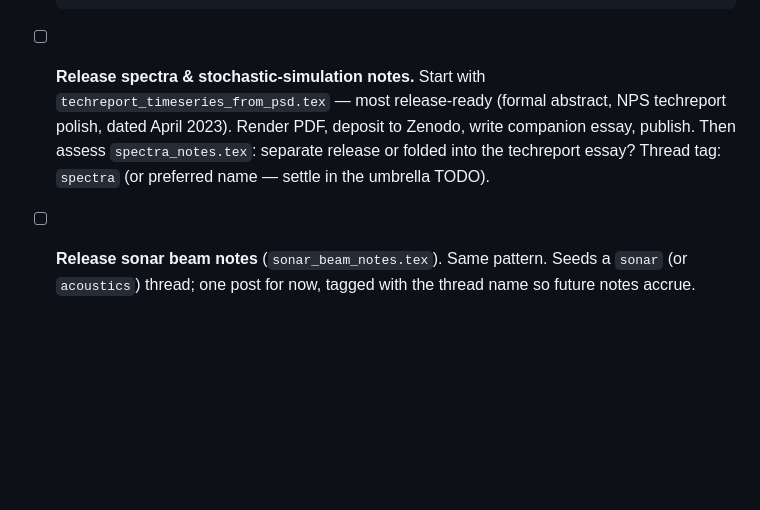
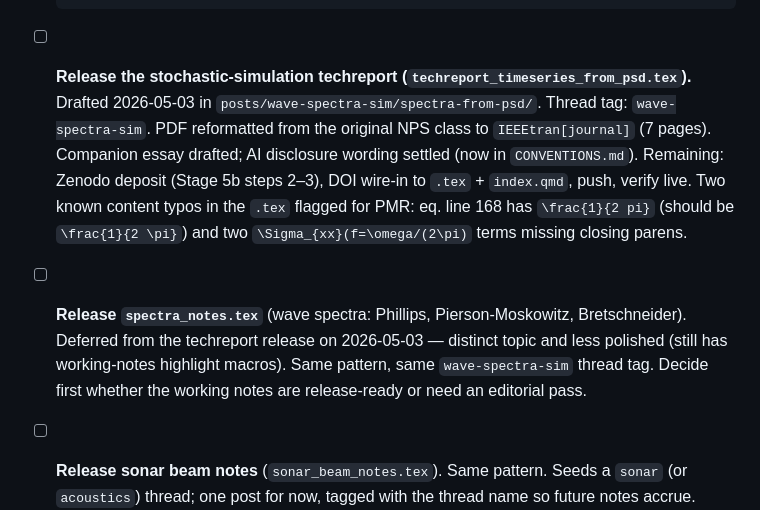
Before and after one commit to bsb808/carrel, a Markdown page: TODO.md, the part around the change. GitHub-like rendering; blank space fills up the shorter version.

```diff
--- a/TODO.md
+++ b/TODO.md
@@ -162,13 +162,25 @@ is being deprecated as a separate repo.
       - `CLAUDE.md` — one paragraph pointer to the new section
       - `AUTHOR_WORKFLOW.md` — note Stage 5 deltas (or add Stage 5b)
 
-- [ ] **Release spectra & stochastic-simulation notes.** Start with
-      `techreport_timeseries_from_psd.tex` — most release-ready (formal
-      abstract, NPS techreport polish, dated April 2023). Render PDF,
-      deposit to Zenodo, write companion essay, publish. Then assess
-      `spectra_notes.tex`: separate release or folded into the techreport
-      essay? Thread tag: `spectra` (or preferred name — settle in the
-      umbrella TODO).
+- [ ] **Release the stochastic-simulation techreport
+      (`techreport_timeseries_from_psd.tex`).** Drafted 2026-05-03 in
+      `posts/wave-spectra-sim/spectra-from-psd/`. Thread tag:
+      `wave-spectra-sim`. PDF reformatted from the original NPS class
+      to `IEEEtran[journal]` (7 pages). Companion essay drafted; AI
+      disclosure wording settled (now in `CONVENTIONS.md`). Remaining:
+      Zenodo deposit (Stage 5b steps 2–3), DOI wire-in to `.tex` +
+      `index.qmd`, push, verify live. Two known content typos in the
+      `.tex` flagged for PMR: eq. line 168 has `\frac{1}{2 pi}`
+      (should be `\frac{1}{2 \pi}`) and two `\Sigma_{xx}(f=\omega/(2\pi)`
+      terms missing closing parens.
+
+- [ ] **Release `spectra_notes.tex`** (wave spectra: Phillips,
+      Pierson-Moskowitz, Bretschneider). Deferred from the
+      techreport release on 2026-05-03 — distinct topic and less
+      polished (still has working-notes highlight macros). Same
+      pattern, same `wave-spectra-sim` thread tag. Decide first
+      whether the working notes are release-ready or need an
+      editorial pass.
 
 - [ ] **Release sonar beam notes** (`sonar_beam_notes.tex`). Same
       pattern. Seeds a `sonar` (or `acoustics`) thread; one post for now,
```
Also changed, not shown: AUTHOR_WORKFLOW.md (+11 -2 lines), CONVENTIONS.md (+46 -10 lines).
